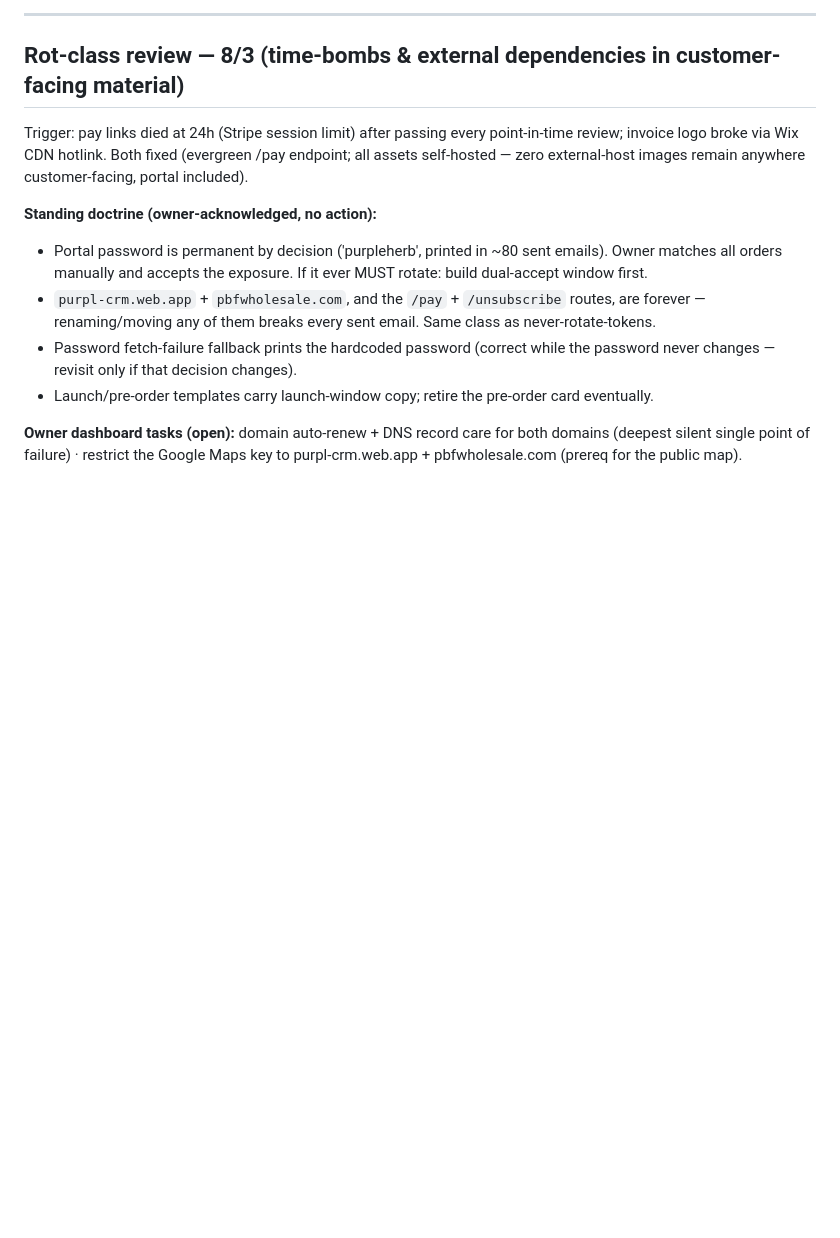
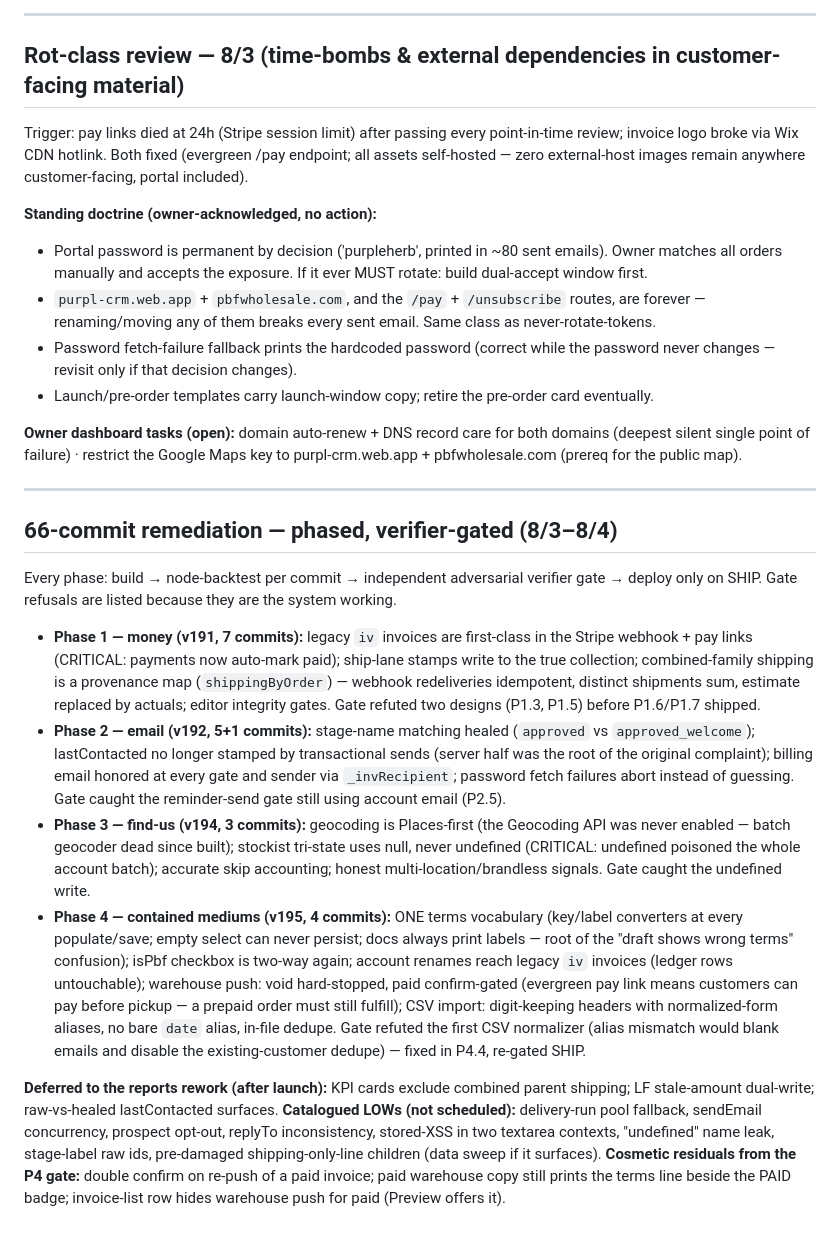
Before and after one commit to graham-biagiotti/Purpl_CRM, a Markdown page: WORKFLOW_REVIEW.md, the part around the change. GitHub-like rendering; blank space fills up the shorter version.

Commit message:
Ledger: record the phased, verifier-gated remediation (Phases 1-4, v191-v195)
Co-Authored-By: Claude Opus 4.8 <noreply@anthropic.com>
Claude-Session: https://claude.ai/code/session_01GpvpSyx5MTKYagrAMRXCMf

```diff
--- a/WORKFLOW_REVIEW.md
+++ b/WORKFLOW_REVIEW.md
@@ -154,3 +154,49 @@ remain anywhere customer-facing, portal included).
 **Owner dashboard tasks (open):** domain auto-renew + DNS record care for
 both domains (deepest silent single point of failure) · restrict the Google
 Maps key to purpl-crm.web.app + pbfwholesale.com (prereq for the public map).
+
+---
+
+## 66-commit remediation — phased, verifier-gated (8/3–8/4)
+
+Every phase: build → node-backtest per commit → independent adversarial
+verifier gate → deploy only on SHIP. Gate refusals are listed because they
+are the system working.
+
+- **Phase 1 — money (v191, 7 commits):** legacy `iv` invoices are first-class
+  in the Stripe webhook + pay links (CRITICAL: payments now auto-mark paid);
+  ship-lane stamps write to the true collection; combined-family shipping is
+  a provenance map (`shippingByOrder`) — webhook redeliveries idempotent,
+  distinct shipments sum, estimate replaced by actuals; editor integrity
+  gates. Gate refuted two designs (P1.3, P1.5) before P1.6/P1.7 shipped.
+- **Phase 2 — email (v192, 5+1 commits):** stage-name matching healed
+  (`approved` vs `approved_welcome`); lastContacted no longer stamped by
+  transactional sends (server half was the root of the original complaint);
+  billing email honored at every gate and sender via `_invRecipient`;
+  password fetch failures abort instead of guessing. Gate caught the
+  reminder-send gate still using account email (P2.5).
+- **Phase 3 — find-us (v194, 3 commits):** geocoding is Places-first (the
+  Geocoding API was never enabled — batch geocoder dead since built);
+  stockist tri-state uses null, never undefined (CRITICAL: undefined
+  poisoned the whole account batch); accurate skip accounting; honest
+  multi-location/brandless signals. Gate caught the undefined write.
+- **Phase 4 — contained mediums (v195, 4 commits):** ONE terms vocabulary
+  (key/label converters at every populate/save; empty select can never
+  persist; docs always print labels — root of the "draft shows wrong terms"
+  confusion); isPbf checkbox is two-way again; account renames reach legacy
+  `iv` invoices (ledger rows untouchable); warehouse push: void hard-stopped,
+  paid confirm-gated (evergreen pay link means customers can pay before
+  pickup — a prepaid order must still fulfill); CSV import: digit-keeping
+  headers with normalized-form aliases, no bare `date` alias, in-file dedupe.
+  Gate refuted the first CSV normalizer (alias mismatch would blank emails
+  and disable the existing-customer dedupe) — fixed in P4.4, re-gated SHIP.
+
+**Deferred to the reports rework (after launch):** KPI cards exclude combined
+parent shipping; LF stale-amount dual-write; raw-vs-healed lastContacted
+surfaces. **Catalogued LOWs (not scheduled):** delivery-run pool fallback,
+sendEmail concurrency, prospect opt-out, replyTo inconsistency, stored-XSS
+in two textarea contexts, "undefined" name leak, stage-label raw ids,
+pre-damaged shipping-only-line children (data sweep if it surfaces).
+**Cosmetic residuals from the P4 gate:** double confirm on re-push of a paid
+invoice; paid warehouse copy still prints the terms line beside the PAID
+badge; invoice-list row hides warehouse push for paid (Preview offers it).
```
